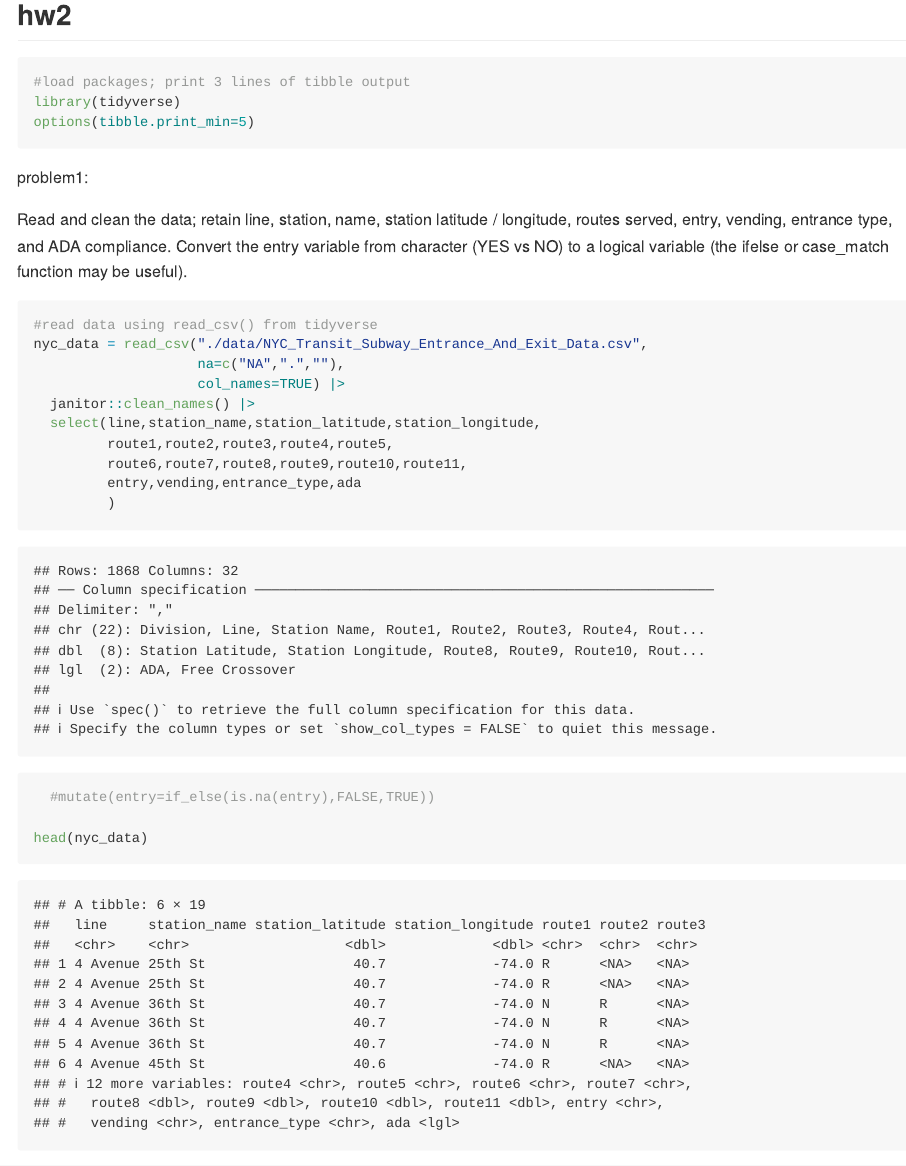
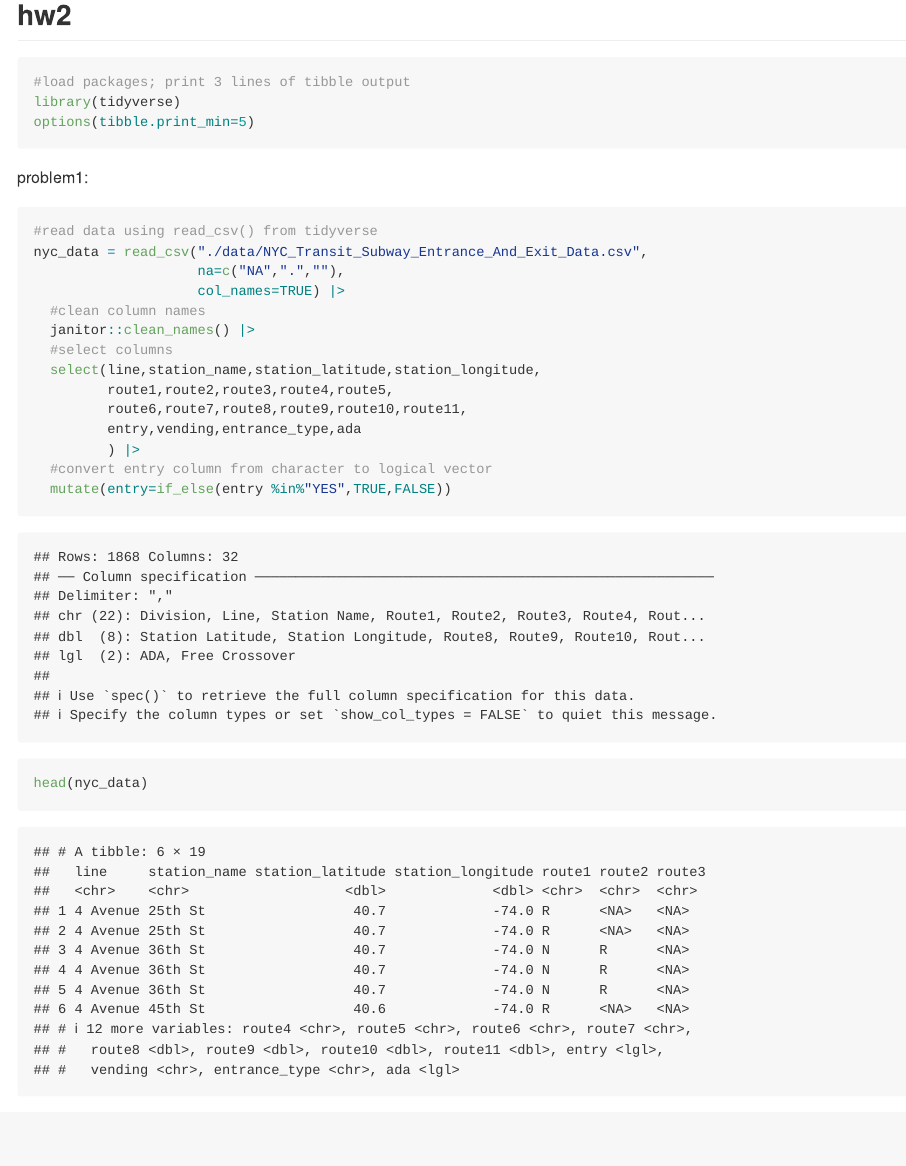
Before and after one commit to lk2776/p8105_hw2_lk2776, an R Markdown document (p8105_hw2_lk2776.Rmd): the page in a window 1100 px wide, from 160 px down. Rendered offline with R 4.5, knitr and Pandoc, with nearby package versions; column names are cleaned by a stand-in for the janitor package.

Commit message:
converted entry column from character to logical vector

````diff
--- a/p8105_hw2_lk2776.Rmd
+++ b/p8105_hw2_lk2776.Rmd
@@ -13,21 +13,21 @@ options(tibble.print_min=5)
 
 problem1:
 
-Read and clean the data; retain line, station, name, station latitude / longitude, routes served, entry, vending, entrance type, and ADA compliance. Convert the entry variable from character (YES vs NO) to a logical variable (the ifelse or case_match function may be useful).
-
-
 ```{r study data}
 #read data using read_csv() from tidyverse
 nyc_data = read_csv("./data/NYC_Transit_Subway_Entrance_And_Exit_Data.csv",
                     na=c("NA",".",""),
                     col_names=TRUE) |>
+  #clean column names
   janitor::clean_names() |>
+  #select columns
   select(line,station_name,station_latitude,station_longitude,
          route1,route2,route3,route4,route5,
          route6,route7,route8,route9,route10,route11,
          entry,vending,entrance_type,ada
-         )
-  #mutate(entry=if_else(is.na(entry),FALSE,TRUE))
+         ) |>
+  #convert entry column from character to logical vector
+  mutate(entry=if_else(entry %in%"YES",TRUE,FALSE))
 
 head(nyc_data)
 ```
````
Also changed, not shown: p8105_hw2_lk2776.md, 1 other file.
